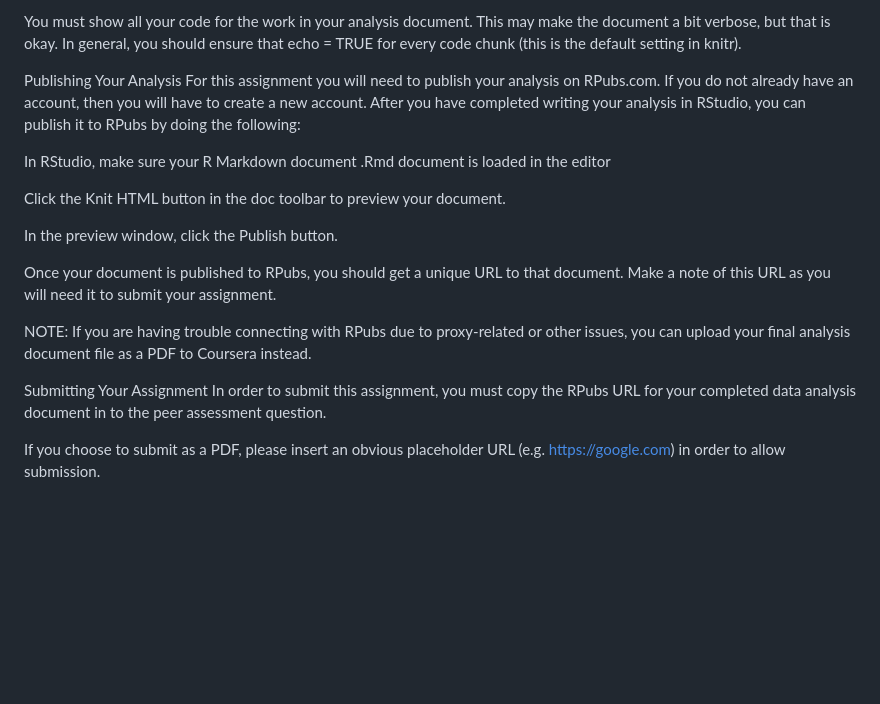
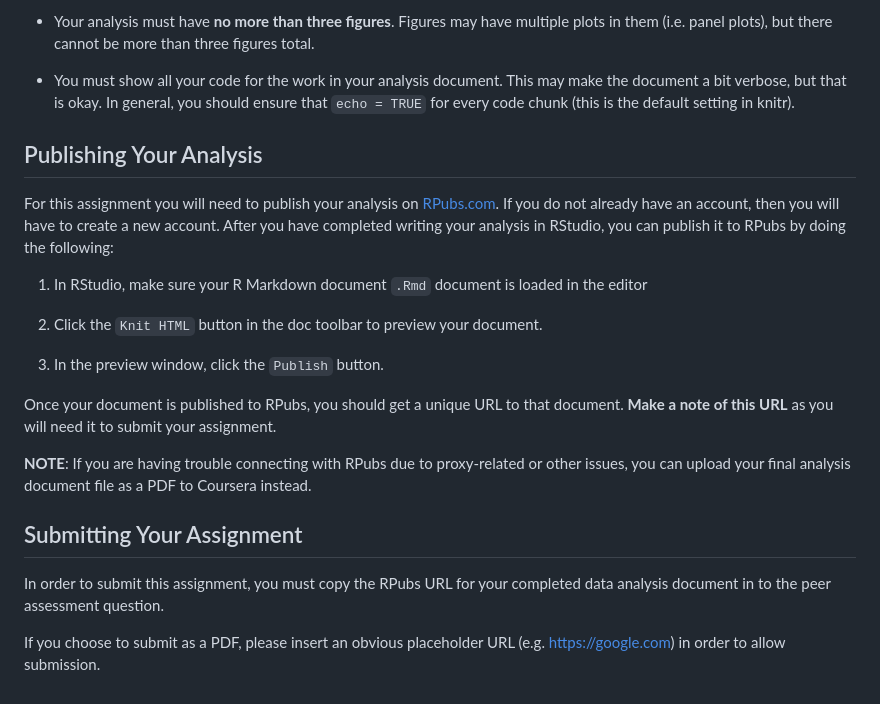
Before and after one commit to twormwood/Reproducible-Research-2, a Markdown page: README.md, the part around the change printed below. Drawn GitHub-style; blank space fills up the shorter version.

```diff
--- a/README.md
+++ b/README.md
@@ -62,20 +101,38 @@ Your analysis must have no more than three figures. Figures may have multiple pl
 
-You must show all your code for the work in your analysis document. This may make the document a bit verbose, but that is okay. In general, you should ensure that echo = TRUE for every code chunk (this is the default setting in knitr).
+* Your analysis must have **no more than three figures**. Figures may have
+  multiple plots in them (i.e. panel plots), but there cannot be more than three
+  figures total.
 
-Publishing Your Analysis
-For this assignment you will need to publish your analysis on RPubs.com. If you do not already have an account, then you will have to create a new account. After you have completed writing your analysis in RStudio, you can publish it to RPubs by doing the following:
+* You must show all your code for the work in your analysis document. This may
+  make the document a bit verbose, but that is okay. In general, you should
+  ensure that `echo = TRUE` for every code chunk (this is the default setting
+  in knitr).
 
-In RStudio, make sure your R Markdown document .Rmd document is loaded in the editor
+## Publishing Your Analysis
 
-Click the Knit HTML button in the doc toolbar to preview your document.
+For this assignment you will need to publish your analysis on
+[RPubs.com](http://rpubs.com/). If you do not already have an account, then you
+will have to create a new account. After you have completed writing your
+analysis in RStudio, you can publish it to RPubs by doing the following:
 
-In the preview window, click the Publish button.
+1. In RStudio, make sure your R Markdown document `.Rmd` document is loaded in
+   the editor
 
-Once your document is published to RPubs, you should get a unique URL to that document. Make a note of this URL as you will need it to submit your assignment.
+1. Click the `Knit HTML` button in the doc toolbar to preview your document.
 
-NOTE: If you are having trouble connecting with RPubs due to proxy-related or other issues, you can upload your final analysis document file as a PDF to Coursera instead.
+1. In the preview window, click the `Publish` button.
 
-Submitting Your Assignment
-In order to submit this assignment, you must copy the RPubs URL for your completed data analysis document in to the peer assessment question.
+Once your document is published to RPubs, you should get a unique URL to that
+document. **Make a note of this URL** as you will need it to submit your assignment.
 
-If you choose to submit as a PDF, please insert an obvious placeholder URL (e.g. https://google.com) in order to allow submission.
+**NOTE**: If you are having trouble connecting with RPubs due to proxy-related
+or other issues, you can upload your final analysis document file as a PDF to
+Coursera instead.
+
+## Submitting Your Assignment
+
+In order to submit this assignment, you must copy the RPubs URL for your
+completed data analysis document in to the peer assessment question.
+
+If you choose to submit as a PDF, please insert an obvious placeholder URL
+(e.g. https://google.com) in order to allow submission.
```
Also changed, not shown: other parts of README.md (+72 -33 lines).
